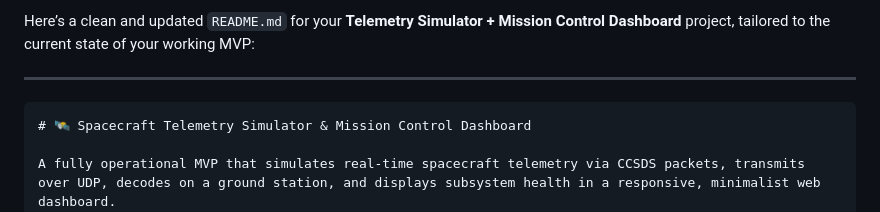
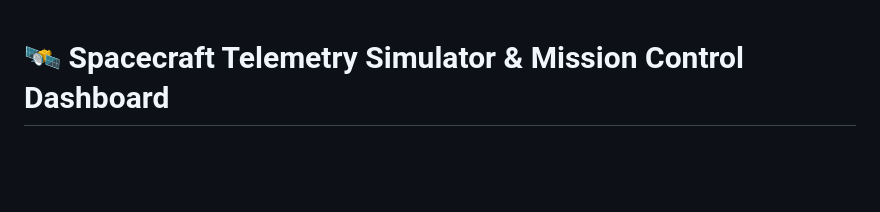
Before and after one commit to SpaceShields/Telemetry-Simulator, a Markdown page: README.md, the part around the change. Drawn GitHub-style; blank space fills up the shorter version.

`````diff
--- a/README.md
+++ b/README.md
@@ -1,8 +1,3 @@
-Here’s a clean and updated `README.md` for your **Telemetry Simulator + Mission Control Dashboard** project, tailored to the current state of your working MVP:
-
----
-
-````markdown
 # 🛰️ Spacecraft Telemetry Simulator & Mission Control Dashboard
 
 A fully operational MVP that simulates real-time spacecraft telemetry via CCSDS packets, transmits over UDP, decodes on a ground station, and displays subsystem health in a responsive, minimalist web dashboard.
`````
